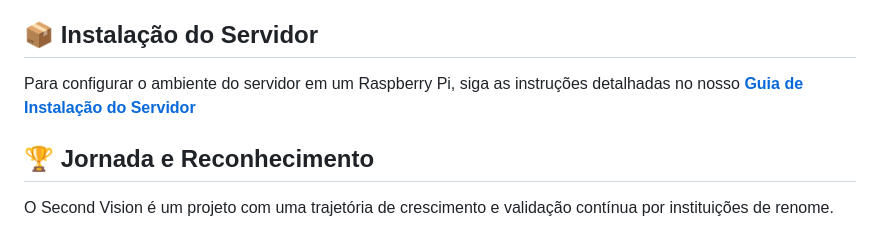
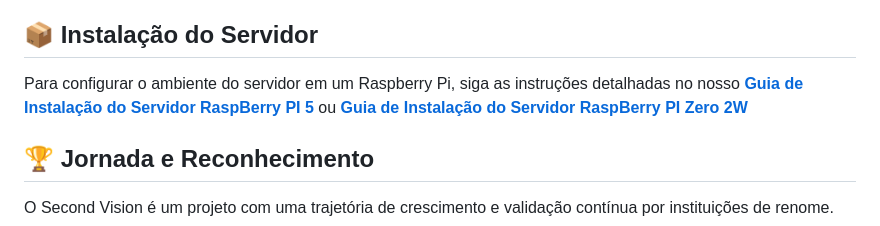
Before and after one commit to second-vision/Second-Vision, a Markdown page: README.md, the part around the change. Rendered like a GitHub page.

Commit message:
docs: Update README.md

```diff
--- a/README.md
+++ b/README.md
@@ -69,7 +69,7 @@ O projeto integra tecnologias de ponta em hardware embarcado, IA e desenvolvimen
 
 ## 📦 Instalação do Servidor
 
-Para configurar o ambiente do servidor em um Raspberry Pi, siga as instruções detalhadas no nosso **[Guia de Instalação do Servidor](https://github.com/second-vision/Second-Vision/blob/GattServer/README.md)**
+Para configurar o ambiente do servidor em um Raspberry Pi, siga as instruções detalhadas no nosso **[Guia de Instalação do Servidor RaspBerry PI 5](https://github.com/second-vision/Second-Vision/blob/GattServerV5/README.md)** ou **[Guia de Instalação do Servidor RaspBerry PI Zero 2W](https://github.com/second-vision/Second-Vision/blob/GattServerV0/README.md)**
 
 ## 🏆 Jornada e Reconhecimento
 
```
